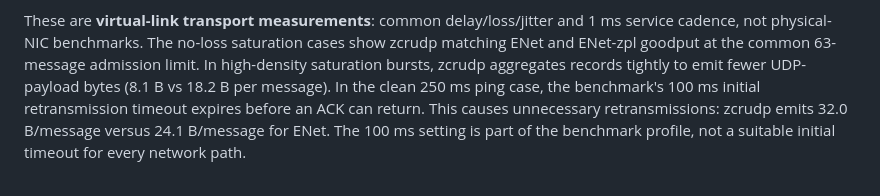
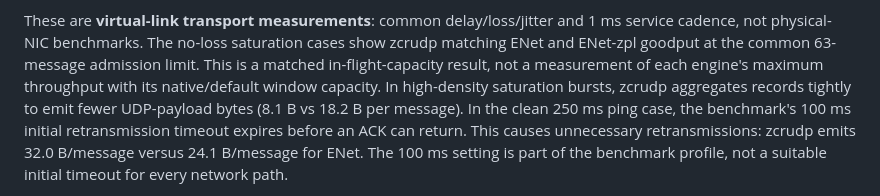
Before and after one commit to i-Charlys/zcrudp, a Markdown page: README.md, the part around the change. GitHub-like rendering.

Commit message:
docs: clarify benchmark capacity limits and add transport-capacity fairness matrix TODO

```diff
--- a/README.md
+++ b/README.md
@@ -98,6 +98,8 @@ shows the tradeoff rather than replacing it.
 These are **virtual-link transport measurements**: common delay/loss/jitter and
 1 ms service cadence, not physical-NIC benchmarks. The no-loss saturation cases
 show zcrudp matching ENet and ENet-zpl goodput at the common 63-message admission limit.
+This is a matched in-flight-capacity result, not a measurement of each engine's
+maximum throughput with its native/default window capacity.
 In high-density saturation bursts, zcrudp aggregates records tightly to emit fewer
 UDP-payload bytes (8.1 B vs 18.2 B per message). In the clean 250 ms ping case,
 the benchmark's 100 ms initial retransmission timeout expires before an ACK can
```
Also changed, not shown: TODO.md (+1 -0 lines), 1 other file.
